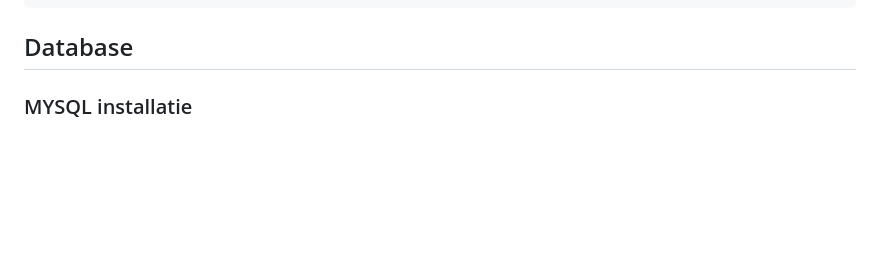
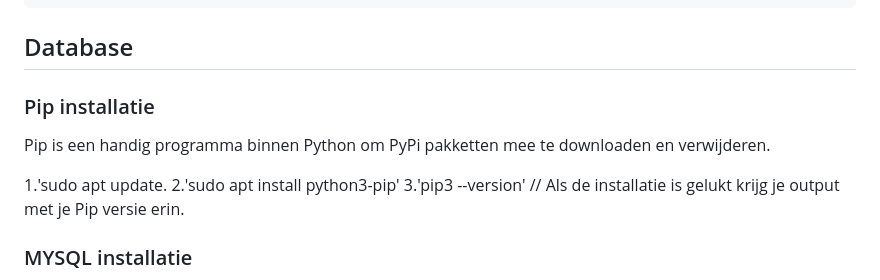
Before and after one commit to MelvinQM/FYS, a Markdown page: README.md, the part around the change printed below. Drawn GitHub-style; blank space fills up the shorter version.

````diff
--- a/README.md
+++ b/README.md
@@ -279,6 +304,14 @@ ultraSonicThread.start()
 ```
 
 ## Database
+
+### Pip installatie
+Pip is een handig programma binnen Python om PyPi pakketten mee te downloaden en verwijderen.
+
+1.'sudo apt update.
+2.'sudo apt install python3-pip'
+3.'pip3 --version' // Als de installatie is gelukt krijg je output met je Pip versie erin.
+
 
 ### MYSQL installatie
 
````
Also changed, not shown: other parts of README.md (+54 -29 lines).
